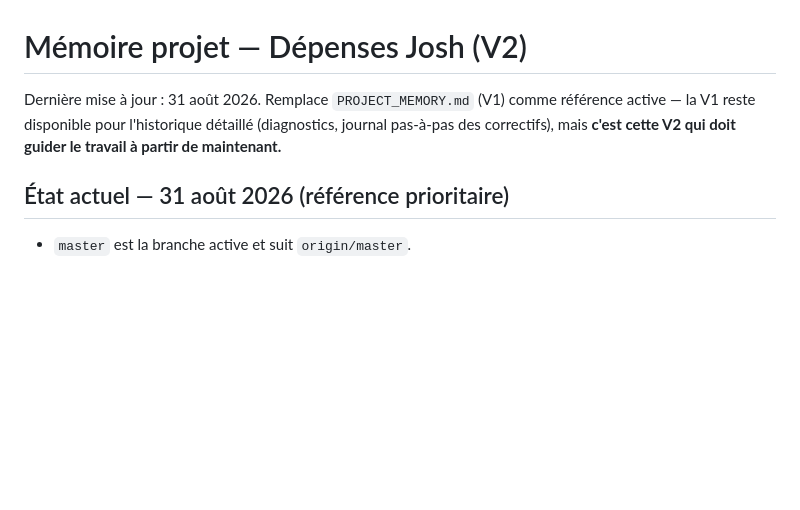
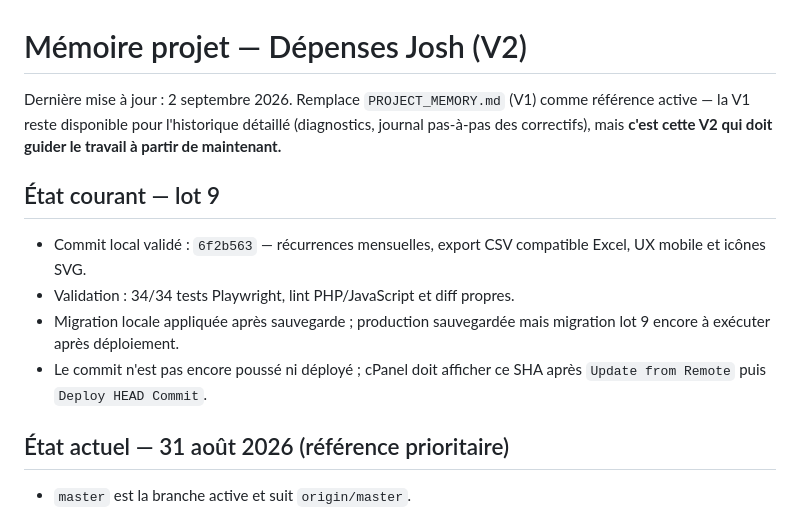
Before and after one commit to JoshSteven/buget-josh, a Markdown page: PROJECT_MEMORY_V2.md, the part around the change. Rendered like a GitHub page; blank space fills up the shorter version.

Commit message:
Mettre a jour la memoire du projet

```diff
--- a/PROJECT_MEMORY_V2.md
+++ b/PROJECT_MEMORY_V2.md
@@ -1,6 +1,13 @@
 # Mémoire projet — Dépenses Josh (V2)
 
-Dernière mise à jour : 31 août 2026. Remplace `PROJECT_MEMORY.md` (V1) comme référence active — la V1 reste disponible pour l'historique détaillé (diagnostics, journal pas-à-pas des correctifs), mais **c'est cette V2 qui doit guider le travail à partir de maintenant.**
+Dernière mise à jour : 2 septembre 2026. Remplace `PROJECT_MEMORY.md` (V1) comme référence active — la V1 reste disponible pour l'historique détaillé (diagnostics, journal pas-à-pas des correctifs), mais **c'est cette V2 qui doit guider le travail à partir de maintenant.**
+
+## État courant — lot 9
+
+- Commit local validé : `6f2b563` — récurrences mensuelles, export CSV compatible Excel, UX mobile et icônes SVG.
+- Validation : 34/34 tests Playwright, lint PHP/JavaScript et diff propres.
+- Migration locale appliquée après sauvegarde ; production sauvegardée mais migration lot 9 encore à exécuter après déploiement.
+- Le commit n'est pas encore poussé ni déployé ; cPanel doit afficher ce SHA après `Update from Remote` puis `Deploy HEAD Commit`.
 
 ## État actuel — 31 août 2026 (référence prioritaire)
 
```
Also changed, not shown: memory/PROJECT_STATUS.md (+11 -1 lines), memory/projects/budget-josh.md (+6 -0 lines).
